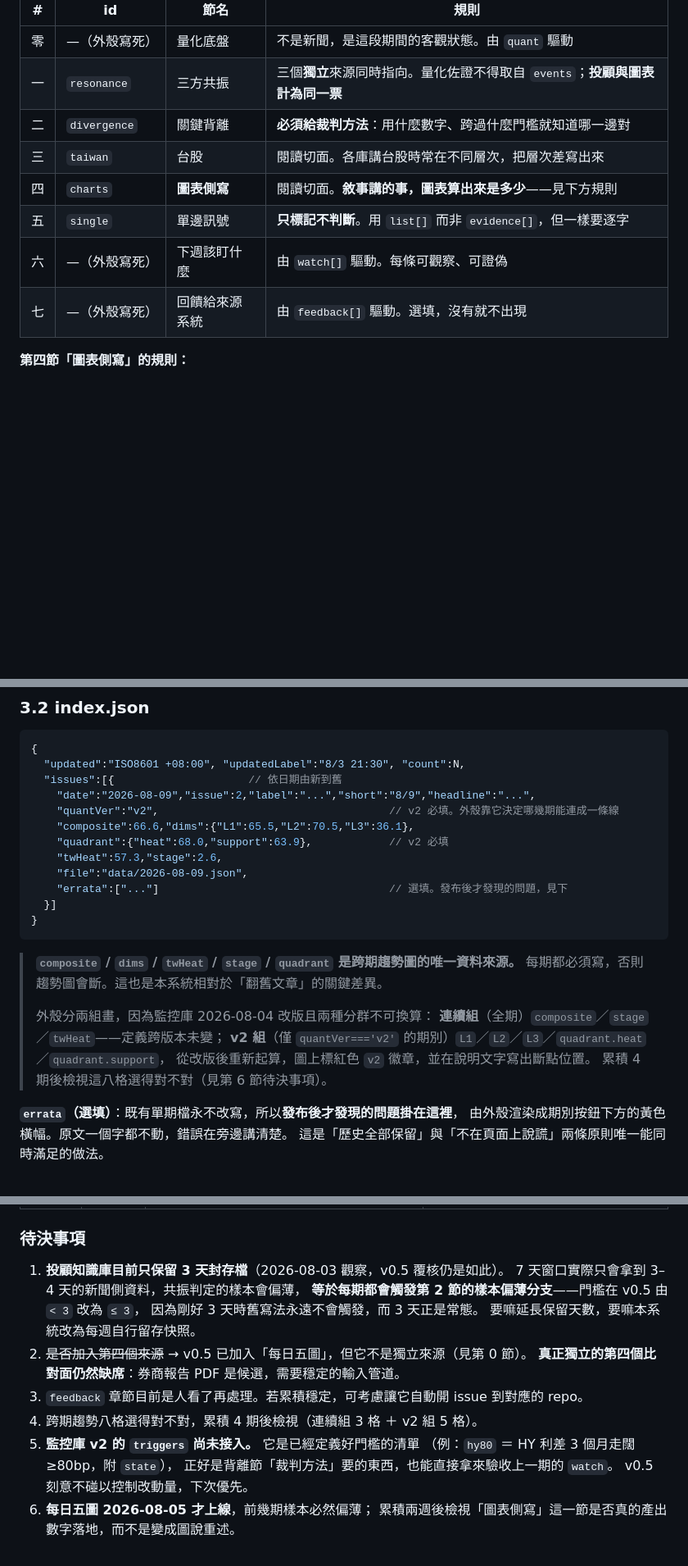
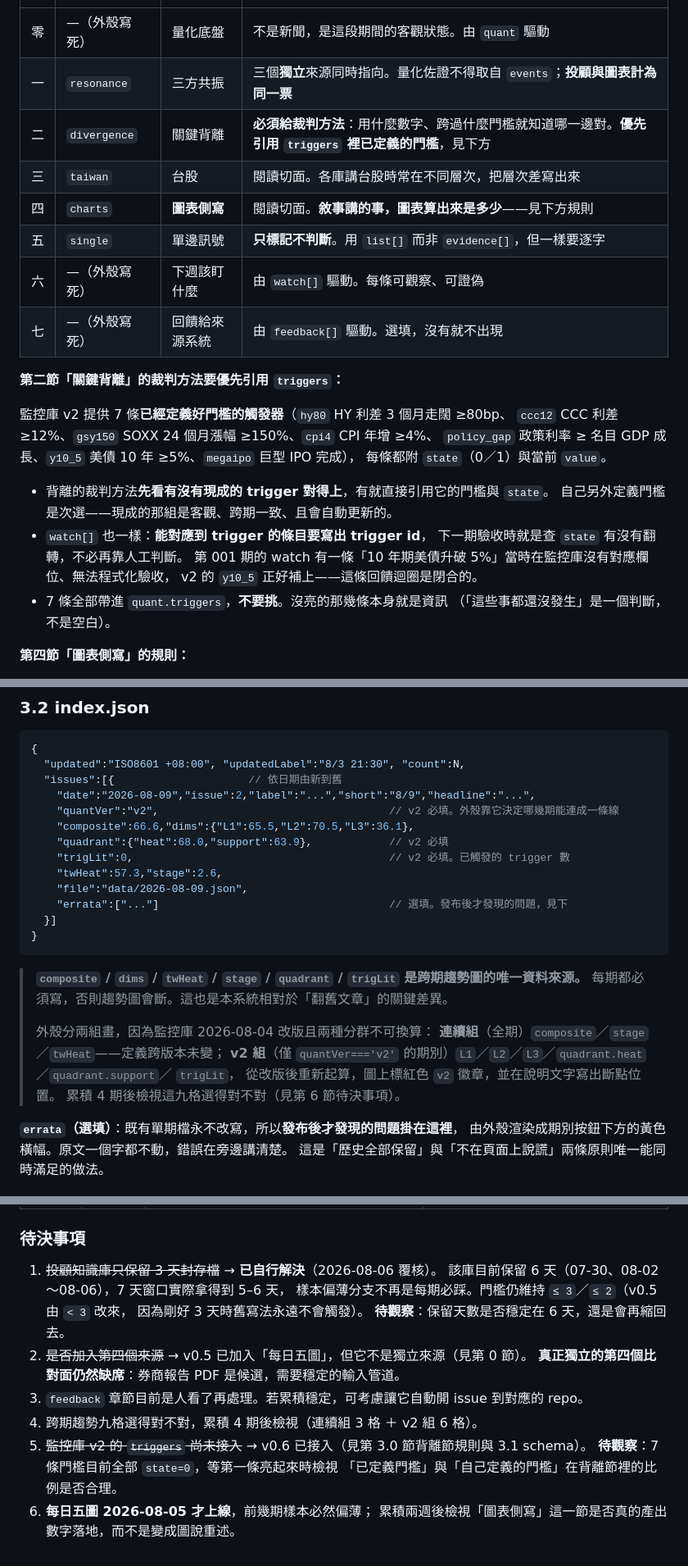
Before and after one commit to GunDamnBoy/convergence-weekly, a Markdown page: AGENT_BRIEF.md, 3 parts joined by grey strips. Shown at 82% size. Drawn GitHub-style; blank space fills up the shorter version.

````diff
--- a/AGENT_BRIEF.md
+++ b/AGENT_BRIEF.md
@@ -202,12 +202,28 @@ convergence-weekly/
 |---|---|---|---|
 | 零 | —（外殼寫死） | 量化底盤 | 不是新聞，是這段期間的客觀狀態。由 `quant` 驅動 |
 | 一 | `resonance` | 三方共振 | 三個**獨立**來源同時指向。量化佐證不得取自 `events`；**投顧與圖表計為同一票** |
-| 二 | `divergence` | 關鍵背離 | **必須給裁判方法**：用什麼數字、跨過什麼門檻就知道哪一邊對 |
+| 二 | `divergence` | 關鍵背離 | **必須給裁判方法**：用什麼數字、跨過什麼門檻就知道哪一邊對。**優先引用 `triggers` 裡已定義的門檻**，見下方 |
 | 三 | `taiwan` | 台股 | 閱讀切面。各庫講台股時常在不同層次，把層次差寫出來 |
 | 四 | `charts` | **圖表側寫** | 閱讀切面。**敘事講的事，圖表算出來是多少**——見下方規則 |
 | 五 | `single` | 單邊訊號 | **只標記不判斷**。用 `list[]` 而非 `evidence[]`，但一樣要逐字 |
 | 六 | —（外殼寫死） | 下週該盯什麼 | 由 `watch[]` 驅動。每條可觀察、可證偽 |
 | 七 | —（外殼寫死） | 回饋給來源系統 | 由 `feedback[]` 驅動。選填，沒有就不出現 |
+
+**第二節「關鍵背離」的裁判方法要優先引用 `triggers`：**
+
+監控庫 v2 提供 7 條**已經定義好門檻的觸發器**（`hy80` HY 利差 3 個月走闊 ≥80bp、
+`ccc12` CCC 利差 ≥12%、`gsy150` SOXX 24 個月漲幅 ≥150%、`cpi4` CPI 年增 ≥4%、
+`policy_gap` 政策利率 ≥ 名目 GDP 成長、`y10_5` 美債 10 年 ≥5%、`megaipo` 巨型 IPO 完成），
+每條都附 `state`（0／1）與當前 `value`。
+
+- 背離的裁判方法**先看有沒有現成的 trigger 對得上**，有就直接引用它的門檻與 `state`。
+  自己另外定義門檻是次選——現成的那組是客觀、跨期一致、且會自動更新的。
+- `watch[]` 也一樣：**能對應到 trigger 的條目要寫出 trigger id**，
+  下一期驗收時就是查 `state` 有沒有翻轉，不必再靠人工判斷。
+  第 001 期的 watch 有一條「10 年期美債升破 5%」當時在監控庫沒有對應欄位、無法程式化驗收，
+  v2 的 `y10_5` 正好補上——這條回饋迴圈是閉合的。
+- 7 條全部帶進 `quant.triggers`，**不要挑**。沒亮的那幾條本身就是資訊
+  （「這些事都還沒發生」是一個判斷，不是空白）。
 
 **第四節「圖表側寫」的規則：**
 
@@ -299,20 +318,22 @@ convergence-weekly/
     "quantVer":"v2",                                    // v2 必填。外殼靠它決定哪幾期能連成一條線
     "composite":66.6,"dims":{"L1":65.5,"L2":70.5,"L3":36.1},
     "quadrant":{"heat":68.0,"support":63.9},            // v2 必填
+    "trigLit":0,                                        // v2 必填。已觸發的 trigger 數
     "twHeat":57.3,"stage":2.6,
     "file":"data/2026-08-09.json",
     "errata":["..."]                                    // 選填。發布後才發現的問題，見下
   }]
 }
 ```
-> **`composite` / `dims` / `twHeat` / `stage` / `quadrant` 是跨期趨勢圖的唯一資料來源。**
+> **`composite` / `dims` / `twHeat` / `stage` / `quadrant` / `trigLit` 是跨期趨勢圖的唯一資料來源。**
 > 每期都必須寫，否則趨勢圖會斷。這也是本系統相對於「翻舊文章」的關鍵差異。
 >
 > 外殼分兩組畫，因為監控庫 2026-08-04 改版且兩種分群不可換算：
 > **連續組**（全期）`composite`／`stage`／`twHeat`——定義跨版本未變；
-> **v2 組**（僅 `quantVer==='v2'` 的期別）`L1`／`L2`／`L3`／`quadrant.heat`／`quadrant.support`，
+> **v2 組**（僅 `quantVer==='v2'` 的期別）`L1`／`L2`／`L3`／`quadrant.heat`／`quadrant.support`／
+> `trigLit`，
 > 從改版後重新起算，圖上標紅色 `v2` 徽章，並在說明文字寫出斷點位置。
-> 累積 4 期後檢視這八格選得對不對（見第 6 節待決事項）。
+> 累積 4 期後檢視這九格選得對不對（見第 6 節待決事項）。
 
 **`errata`（選填）**：既有單期檔永不改寫，所以**發布後才發現的問題掛在這裡**，
 由外殼渲染成期別按鈕下方的黃色橫幅。原文一個字都不動，錯誤在旁邊講清楚。
@@ -474,18 +495,17 @@ python3 verify.py data/YYYY-MM-DD.json \
 
 ### 待決事項
 
-1. **投顧知識庫目前只保留 3 天封存檔**（2026-08-03 觀察，v0.5 覆核仍是如此）。
-   7 天窗口實際只會拿到 3–4 天的新聞側資料，共振判定的樣本會偏薄，
-   **等於每期都會觸發第 2 節的樣本偏薄分支**——門檻在 v0.5 由 `< 3` 改為 `≤ 3`，
-   因為剛好 3 天時舊寫法永遠不會觸發，而 3 天正是常態。
-   要嘛延長保留天數，要嘛本系統改為每週自行留存快照。
+1. ~~投顧知識庫只保留 3 天封存檔~~ → **已自行解決**（2026-08-06 覆核）。
+   該庫目前保留 6 天（07-30、08-02～08-06），7 天窗口實際拿得到 5–6 天，
+   樣本偏薄分支不再是每期必踩。門檻仍維持 `≤ 3`／`≤ 2`（v0.5 由 `< 3` 改來，
+   因為剛好 3 天時舊寫法永遠不會觸發）。
+   **待觀察**：保留天數是否穩定在 6 天，還是會再縮回去。
 2. ~~是否加入第四個來源~~ → v0.5 已加入「每日五圖」，但它不是獨立來源（見第 0 節）。
    **真正獨立的第四個比對面仍然缺席**：券商報告 PDF 是候選，需要穩定的輸入管道。
 3. `feedback` 章節目前是人看了再處理。若累積穩定，可考慮讓它自動開 issue 到對應的 repo。
-4. 跨期趨勢八格選得對不對，累積 4 期後檢視（連續組 3 格 ＋ v2 組 5 格）。
-5. **監控庫 v2 的 `triggers` 尚未接入。** 它是已經定義好門檻的清單
-   （例：`hy80` ＝ HY 利差 3 個月走闊 ≥80bp，附 `state`），
-   正好是背離節「裁判方法」要的東西，也能直接拿來驗收上一期的 `watch`。
-   v0.5 刻意不碰以控制改動量，下次優先。
+4. 跨期趨勢九格選得對不對，累積 4 期後檢視（連續組 3 格 ＋ v2 組 6 格）。
+5. ~~監控庫 v2 的 `triggers` 尚未接入~~ → v0.6 已接入（見第 3.0 節背離節規則與 3.1 schema）。
+   **待觀察**：7 條門檻目前全部 `state=0`，等第一條亮起來時檢視
+   「已定義門檻」與「自己定義的門檻」在背離節裡的比例是否合理。
 6. **每日五圖 2026-08-05 才上線**，前幾期樣本必然偏薄；
    累積兩週後檢視「圖表側寫」這一節是否真的產出數字落地，而不是變成圖說重述。
````
Also changed, not shown: other parts of AGENT_BRIEF.md (+3 -0 lines), MAINTENANCE.md (+21 -12 lines).
